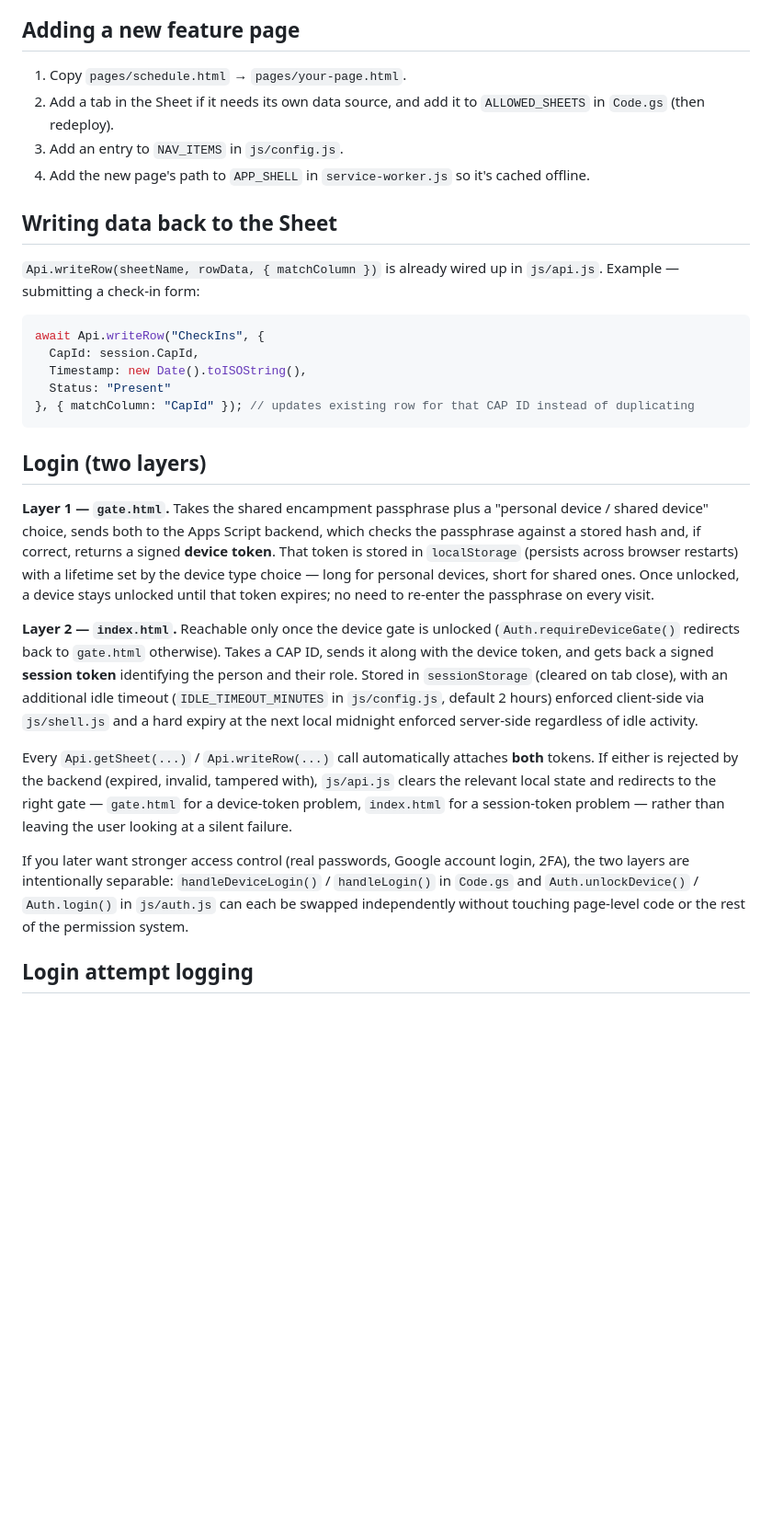
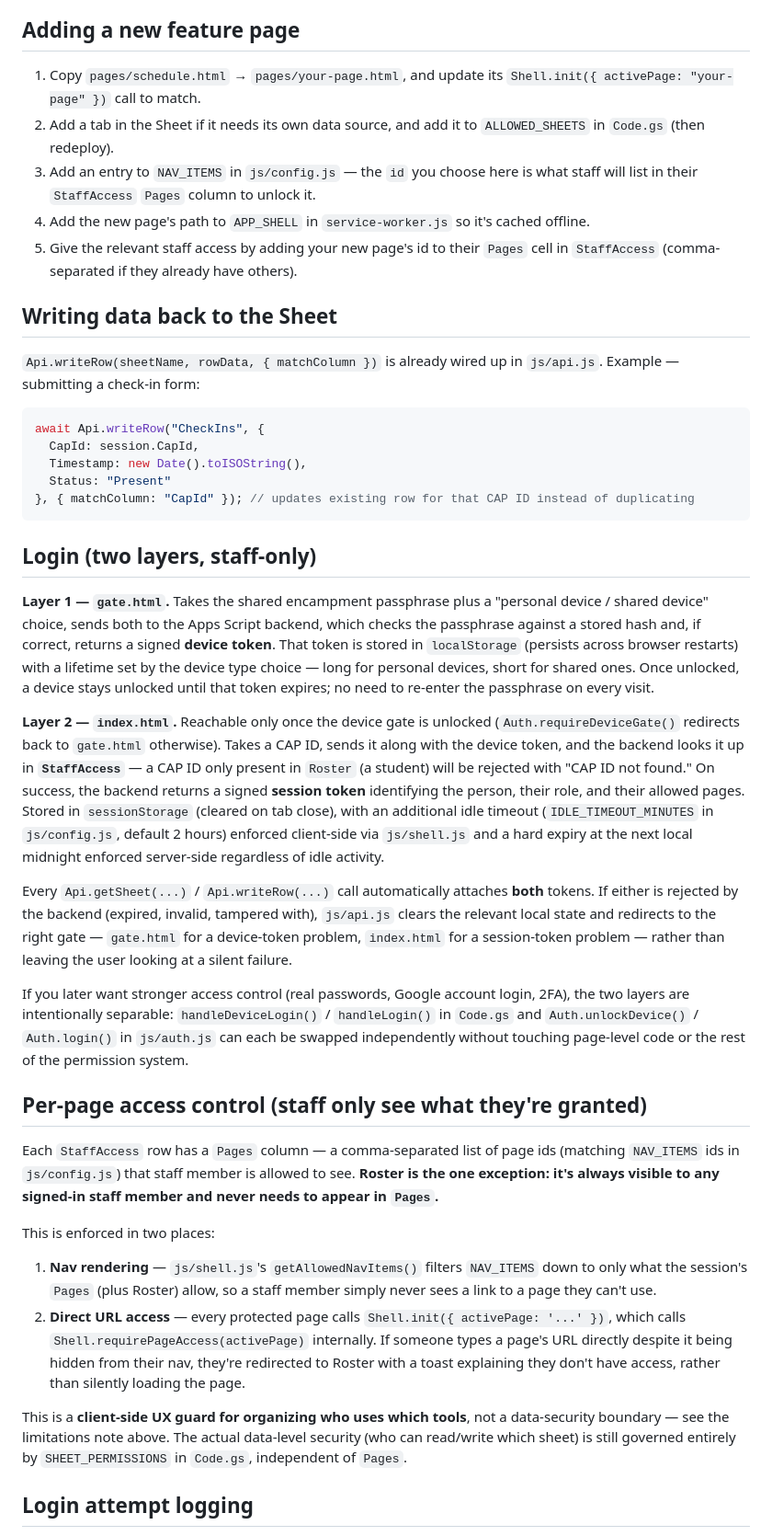
Before and after one commit to mshayev92/njwg-encampment, a Markdown page: README.md, the part around one of its changes. Shown at 92% size. GitHub-like rendering; blank space fills up the shorter version.

````diff
--- a/README.md
+++ b/README.md
@@ -129,10 +137,11 @@ Nothing to add here — this is just documenting what's already at the bottom of
 
 ## Adding a new feature page
 
-1. Copy `pages/schedule.html` → `pages/your-page.html`.
+1. Copy `pages/schedule.html` → `pages/your-page.html`, and update its `Shell.init({ activePage: "your-page" })` call to match.
 2. Add a tab in the Sheet if it needs its own data source, and add it to `ALLOWED_SHEETS` in `Code.gs` (then redeploy).
-3. Add an entry to `NAV_ITEMS` in `js/config.js`.
+3. Add an entry to `NAV_ITEMS` in `js/config.js` — the `id` you choose here is what staff will list in their `StaffAccess` `Pages` column to unlock it.
 4. Add the new page's path to `APP_SHELL` in `service-worker.js` so it's cached offline.
+5. Give the relevant staff access by adding your new page's id to their `Pages` cell in `StaffAccess` (comma-separated if they already have others).
 
 ## Writing data back to the Sheet
 
@@ -146,16 +155,26 @@ await Api.writeRow("CheckIns", {
 }, { matchColumn: "CapId" }); // updates existing row for that CAP ID instead of duplicating
 ```
 
-## Login (two layers)
+## Login (two layers, staff-only)
 
 **Layer 1 — `gate.html`.** Takes the shared encampment passphrase plus a "personal device / shared device" choice, sends both to the Apps Script backend, which checks the passphrase against a stored hash and, if correct, returns a signed **device token**. That token is stored in `localStorage` (persists across browser restarts) with a lifetime set by the device type choice — long for personal devices, short for shared ones. Once unlocked, a device stays unlocked until that token expires; no need to re-enter the passphrase on every visit.
 
-**Layer 2 — `index.html`.** Reachable only once the device gate is unlocked (`Auth.requireDeviceGate()` redirects back to `gate.html` otherwise). Takes a CAP ID, sends it along with the device token, and gets back a signed **session token** identifying the person and their role. Stored in `sessionStorage` (cleared on tab close), with an additional idle timeout (`IDLE_TIMEOUT_MINUTES` in `js/config.js`, default 2 hours) enforced client-side via `js/shell.js` and a hard expiry at the next local midnight enforced server-side regardless of idle activity.
+**Layer 2 — `index.html`.** Reachable only once the device gate is unlocked (`Auth.requireDeviceGate()` redirects back to `gate.html` otherwise). Takes a CAP ID, sends it along with the device token, and the backend looks it up in **`StaffAccess`** — a CAP ID only present in `Roster` (a student) will be rejected with "CAP ID not found." On success, the backend returns a signed **session token** identifying the person, their role, and their allowed pages. Stored in `sessionStorage` (cleared on tab close), with an additional idle timeout (`IDLE_TIMEOUT_MINUTES` in `js/config.js`, default 2 hours) enforced client-side via `js/shell.js` and a hard expiry at the next local midnight enforced server-side regardless of idle activity.
 
 Every `Api.getSheet(...)` / `Api.writeRow(...)` call automatically attaches **both** tokens. If either is rejected by the backend (expired, invalid, tampered with), `js/api.js` clears the relevant local state and redirects to the right gate — `gate.html` for a device-token problem, `index.html` for a session-token problem — rather than leaving the user looking at a silent failure.
 
 If you later want stronger access control (real passwords, Google account login, 2FA), the two layers are intentionally separable: `handleDeviceLogin()` / `handleLogin()` in `Code.gs` and `Auth.unlockDevice()` / `Auth.login()` in `js/auth.js` can each be swapped independently without touching page-level code or the rest of the permission system.
 
+## Per-page access control (staff only see what they're granted)
+
+Each `StaffAccess` row has a `Pages` column — a comma-separated list of page ids (matching `NAV_ITEMS` ids in `js/config.js`) that staff member is allowed to see. **Roster is the one exception: it's always visible to any signed-in staff member and never needs to appear in `Pages`.**
+
+This is enforced in two places:
+1. **Nav rendering** — `js/shell.js`'s `getAllowedNavItems()` filters `NAV_ITEMS` down to only what the session's `Pages` (plus Roster) allow, so a staff member simply never sees a link to a page they can't use.
+2. **Direct URL access** — every protected page calls `Shell.init({ activePage: '...' })`, which calls `Shell.requirePageAccess(activePage)` internally. If someone types a page's URL directly despite it being hidden from their nav, they're redirected to Roster with a toast explaining they don't have access, rather than silently loading the page.
+
+This is a **client-side UX guard for organizing who uses which tools**, not a data-security boundary — see the limitations note above. The actual data-level security (who can read/write which sheet) is still governed entirely by `SHEET_PERMISSIONS` in `Code.gs`, independent of `Pages`.
+
 ## Login attempt logging
 
 Every attempt at either layer — successful or not — is appended to a `LoginLog` tab in the Sheet (auto-created on first use, with columns `Timestamp, Type, Identifier, Success`). This doesn't prevent anything by itself, but it's the only way to notice after the fact if a passphrase or CAP ID is being probed or misused, so check it periodically during encampment.
````
Also changed, not shown: other parts of README.md (+20 -12 lines).
